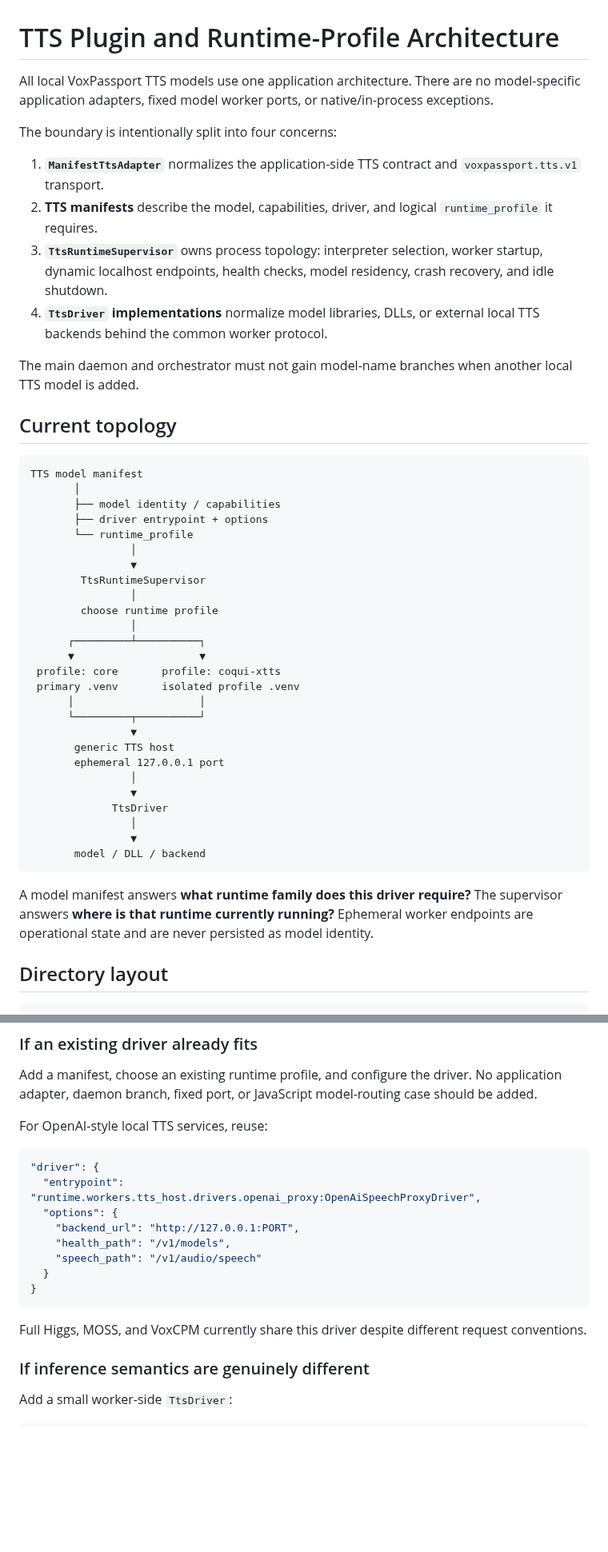
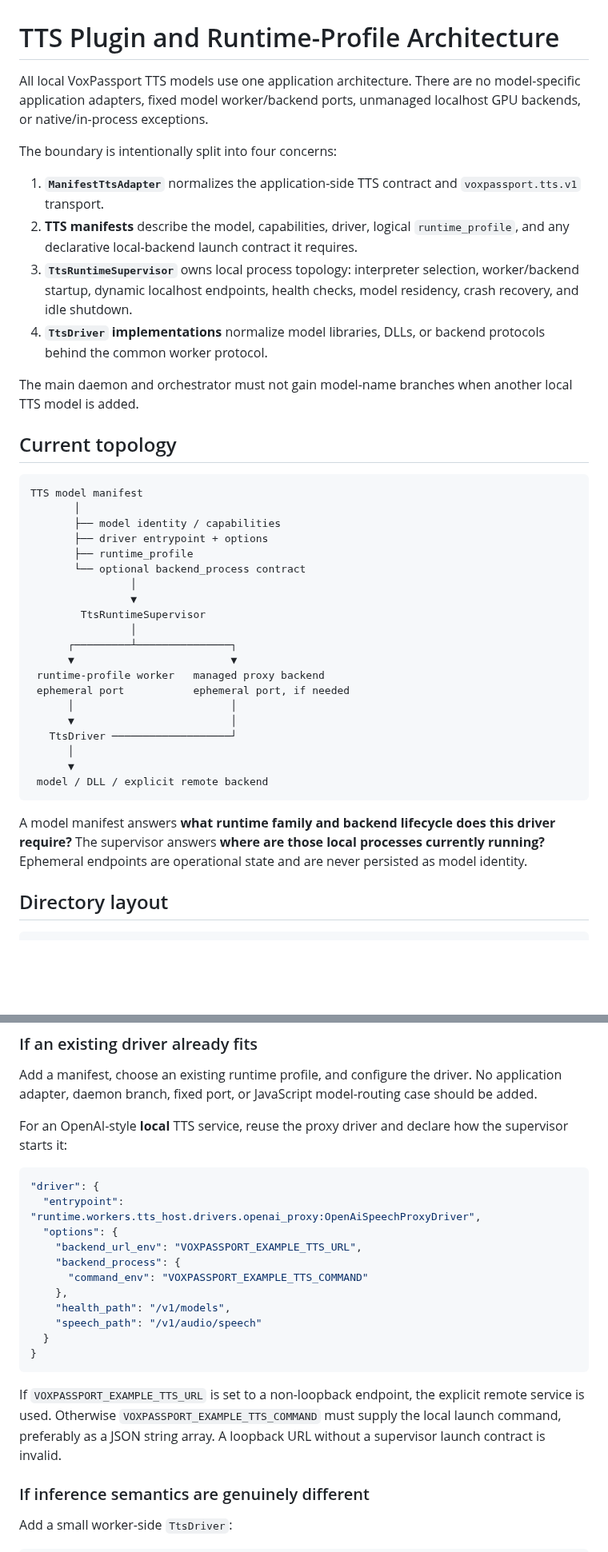
Before and after one commit to tuckthomas/VoxPassport, a Markdown page: docs/tts-plugin-architecture.md, 2 parts joined by grey strips. Shown at 80% size. Drawn GitHub-style; blank space fills up the shorter version.

Commit message:
docs: document supervised proxy backend lifecycle

````diff
--- a/docs/tts-plugin-architecture.md
+++ b/docs/tts-plugin-architecture.md
@@ -1,13 +1,13 @@
 # TTS Plugin and Runtime-Profile Architecture
 
-All local VoxPassport TTS models use one application architecture. There are no model-specific application adapters, fixed model worker ports, or native/in-process exceptions.
+All local VoxPassport TTS models use one application architecture. There are no model-specific application adapters, fixed model worker/backend ports, unmanaged localhost GPU backends, or native/in-process exceptions.
 
 The boundary is intentionally split into four concerns:
 
 1. **`ManifestTtsAdapter`** normalizes the application-side TTS contract and `voxpassport.tts.v1` transport.
-2. **TTS manifests** describe the model, capabilities, driver, and logical `runtime_profile` it requires.
-3. **`TtsRuntimeSupervisor`** owns process topology: interpreter selection, worker startup, dynamic localhost endpoints, health checks, model residency, crash recovery, and idle shutdown.
-4. **`TtsDriver` implementations** normalize model libraries, DLLs, or external local TTS backends behind the common worker protocol.
+2. **TTS manifests** describe the model, capabilities, driver, logical `runtime_profile`, and any declarative local-backend launch contract it requires.
+3. **`TtsRuntimeSupervisor`** owns local process topology: interpreter selection, worker/backend startup, dynamic localhost endpoints, health checks, model residency, crash recovery, and idle shutdown.
+4. **`TtsDriver` implementations** normalize model libraries, DLLs, or backend protocols behind the common worker protocol.
 
 The main daemon and orchestrator must not gain model-name branches when another local TTS model is added.
 
@@ -18,31 +18,25 @@ TTS model manifest
        │
        ├── model identity / capabilities
        ├── driver entrypoint + options
-       └── runtime_profile
+       ├── runtime_profile
+       └── optional backend_process contract
                 │
                 ▼
         TtsRuntimeSupervisor
                 │
-        choose runtime profile
-                │
-      ┌─────────┴──────────┐
-      ▼                    ▼
- profile: core       profile: coqui-xtts
- primary .venv       isolated profile .venv
-      │                    │
-      └─────────┬──────────┘
-                ▼
-       generic TTS host
-       ephemeral 127.0.0.1 port
-                │
-                ▼
-             TtsDriver
-                │
-                ▼
-       model / DLL / backend
+      ┌─────────┴───────────────┐
+      ▼                         ▼
+ runtime-profile worker   managed proxy backend
+ ephemeral port           ephemeral port, if needed
+      │                         │
+      ▼                         │
+   TtsDriver ───────────────────┘
+      │
+      ▼
+ model / DLL / explicit remote backend
 ```
 
-A model manifest answers **what runtime family does this driver require?** The supervisor answers **where is that runtime currently running?** Ephemeral worker endpoints are operational state and are never persisted as model identity.
+A model manifest answers **what runtime family and backend lifecycle does this driver require?** The supervisor answers **where are those local processes currently running?** Ephemeral endpoints are operational state and are never persisted as model identity.
 
 ## Directory layout
 
@@ -206,20 +231,23 @@ Only fields relevant to the selected profile/model are included. Streaming respo
 
 Add a manifest, choose an existing runtime profile, and configure the driver. No application adapter, daemon branch, fixed port, or JavaScript model-routing case should be added.
 
-For OpenAI-style local TTS services, reuse:
+For an OpenAI-style **local** TTS service, reuse the proxy driver and declare how the supervisor starts it:
 
 ```json
 "driver": {
   "entrypoint": "runtime.workers.tts_host.drivers.openai_proxy:OpenAiSpeechProxyDriver",
   "options": {
-    "backend_url": "http://127.0.0.1:PORT",
+    "backend_url_env": "VOXPASSPORT_EXAMPLE_TTS_URL",
+    "backend_process": {
+      "command_env": "VOXPASSPORT_EXAMPLE_TTS_COMMAND"
+    },
     "health_path": "/v1/models",
     "speech_path": "/v1/audio/speech"
   }
 }
 ```
 
-Full Higgs, MOSS, and VoxCPM currently share this driver despite different request conventions.
+If `VOXPASSPORT_EXAMPLE_TTS_URL` is set to a non-loopback endpoint, the explicit remote service is used. Otherwise `VOXPASSPORT_EXAMPLE_TTS_COMMAND` must supply the local launch command, preferably as a JSON string array. A loopback URL without a supervisor launch contract is invalid.
 
 ### If inference semantics are genuinely different
 
````
Also changed, not shown: other parts of docs/tts-plugin-architecture.md (+68 -28 lines).
